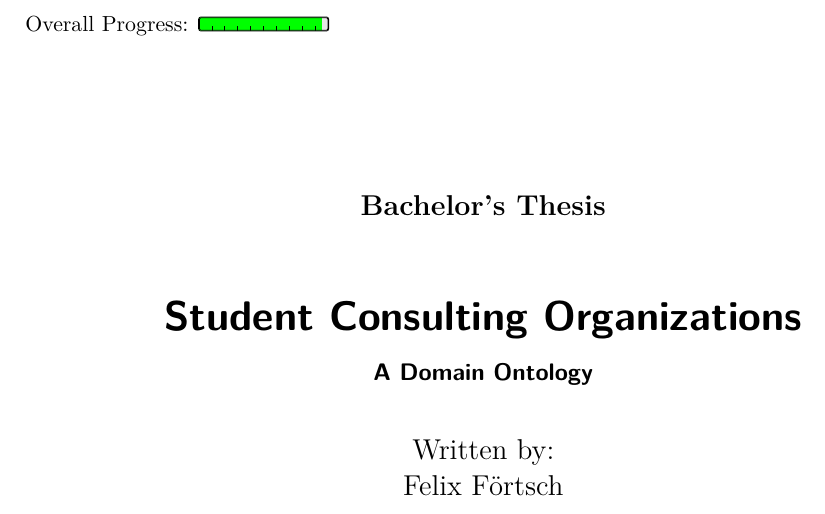
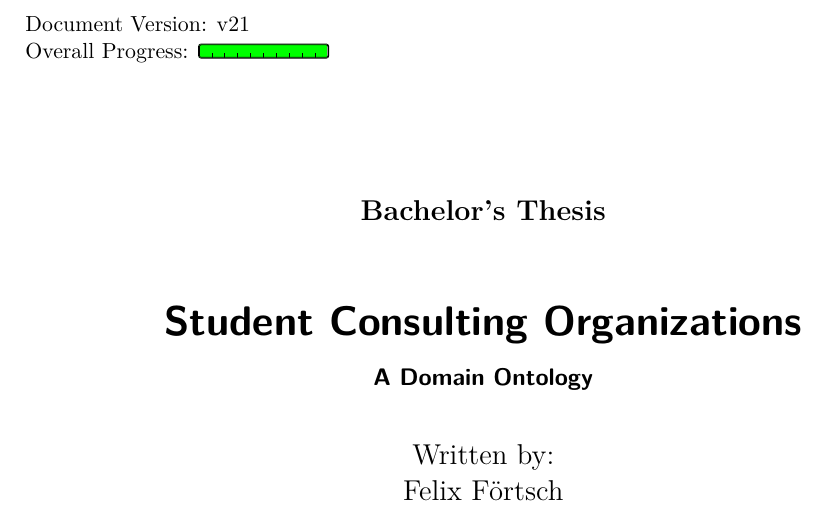
Before and after one commit to felixfoertsch/Bachelorarbeit, a LaTeX thesis (Work/main.tex): part of page 1 of 63, cut at the place of the change. Compiled offline with XeLaTeX.

Commit message:
Bump to v21

```diff
--- a/Work/main.tex
+++ b/Work/main.tex
@@ -212,8 +212,8 @@
 \begin{document}
 
 \titlehead{
-%	Document Version: v20 \\
-	Overall Progress: \progressbar[filledcolor=green]{0.95}
+	Document Version: v21 \\
+	Overall Progress: \progressbar[filledcolor=green]{0.99}
 }
 \subject{Bachelor's Thesis}
 \title{Student Consulting Organizations}
```
Also changed, not shown: 1 other file.
